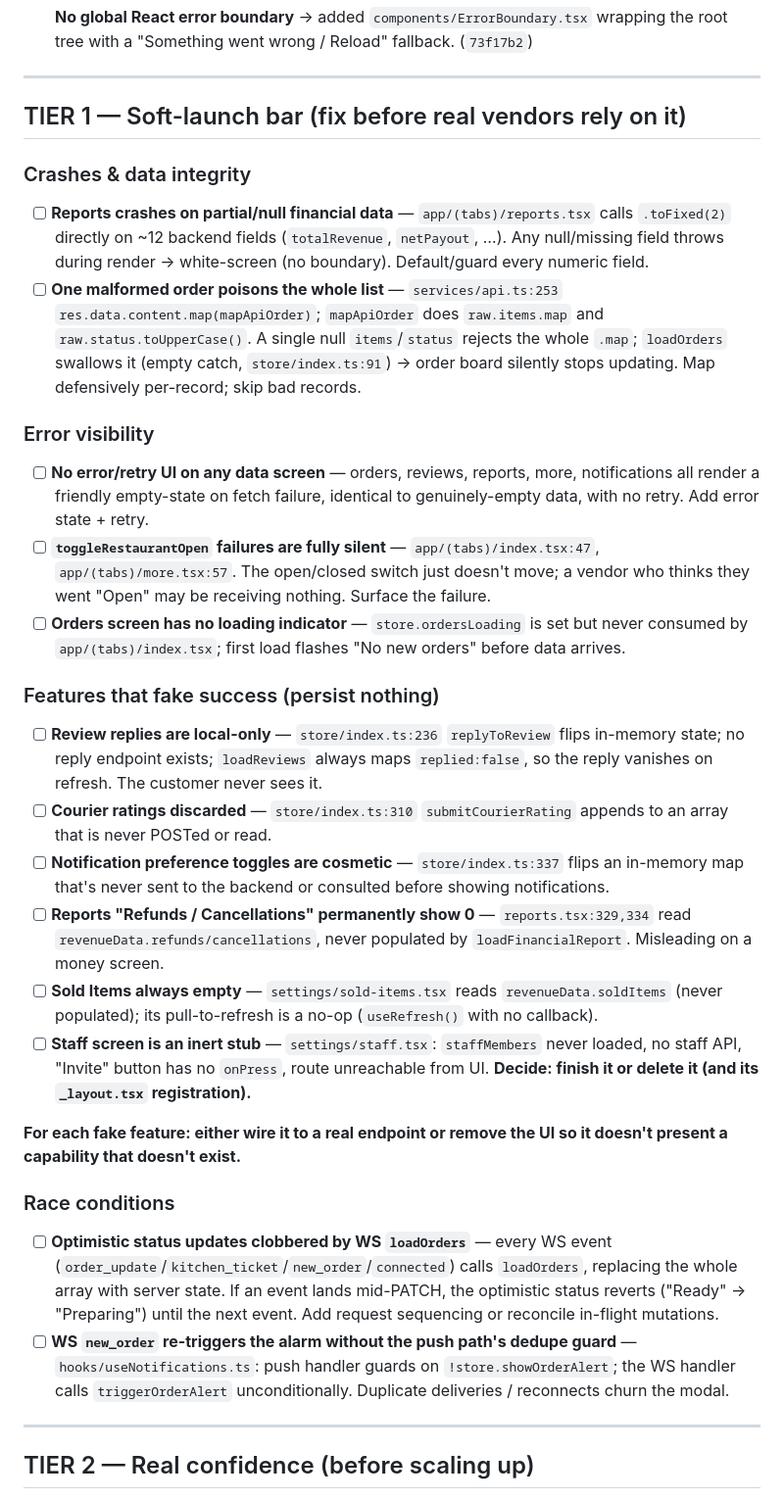
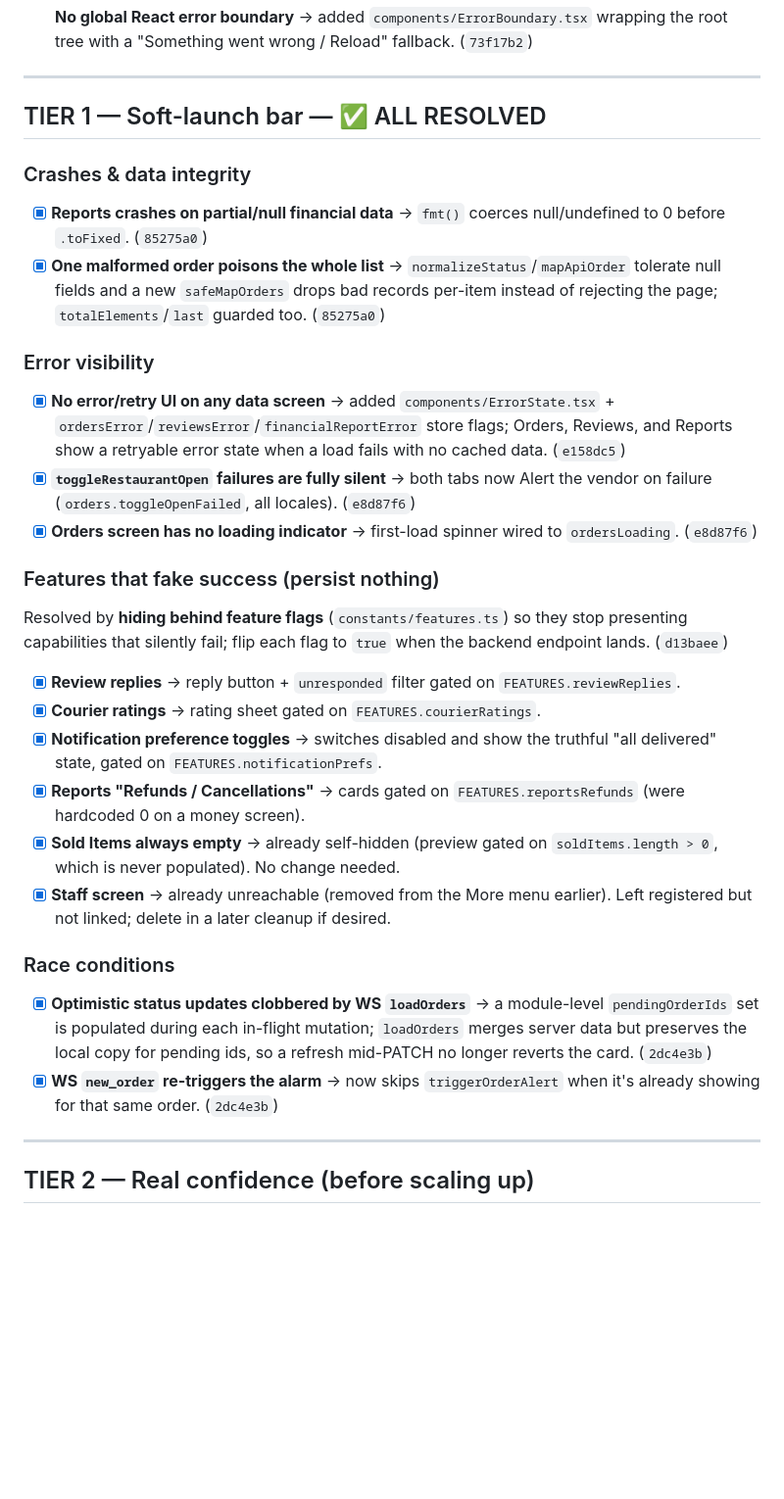
Before and after one commit to Furqatbek/zbr-vendor-app, a Markdown page: ZBROwner/docs/PRODUCTION_READINESS.md, the part around one of its changes. Shown at 98% size. GitHub-like rendering; blank space fills up the shorter version.

Commit message:
Update readiness doc: Tier 1 resolved
Check off all Tier-1 items with commit refs and resolution notes, bump
the score deltas (resilience 4→7, feature-correctness 5→7), and reframe
the remaining work as Tier 2 (tests/CI/runtime validation) plus the TLS
backend host.

```diff
--- a/ZBROwner/docs/PRODUCTION_READINESS.md
+++ b/ZBROwner/docs/PRODUCTION_READINESS.md
@@ -70,62 +74,48 @@ now fixed; see the progress log.
 
 ---
 
-## TIER 1 — Soft-launch bar (fix before real vendors rely on it)
+## TIER 1 — Soft-launch bar — ✅ ALL RESOLVED
 
 ### Crashes & data integrity
-- [ ] **Reports crashes on partial/null financial data** — `app/(tabs)/reports.tsx`
-  calls `.toFixed(2)` directly on ~12 backend fields (`totalRevenue`, `netPayout`,
-  …). Any null/missing field throws during render → white-screen (no boundary).
-  Default/guard every numeric field.
-- [ ] **One malformed order poisons the whole list** — `services/api.ts:253`
-  `res.data.content.map(mapApiOrder)`; `mapApiOrder` does `raw.items.map` and
-  `raw.status.toUpperCase()`. A single null `items`/`status` rejects the whole
-  `.map`; `loadOrders` swallows it (empty catch, `store/index.ts:91`) → order
-  board silently stops updating. Map defensively per-record; skip bad records.
+- [x] **Reports crashes on partial/null financial data** → `fmt()` coerces
+  null/undefined to 0 before `.toFixed`. (`85275a0`)
+- [x] **One malformed order poisons the whole list** → `normalizeStatus`/`mapApiOrder`
+  tolerate null fields and a new `safeMapOrders` drops bad records per-item instead
+  of rejecting the page; `totalElements`/`last` guarded too. (`85275a0`)
 
 ### Error visibility
-- [ ] **No error/retry UI on any data screen** — orders, reviews, reports, more,
-  notifications all render a friendly empty-state on fetch failure, identical to
-  genuinely-empty data, with no retry. Add error state + retry.
-- [ ] **`toggleRestaurantOpen` failures are fully silent** — `app/(tabs)/index.tsx:47`,
-  `app/(tabs)/more.tsx:57`. The open/closed switch just doesn't move; a vendor who
-  thinks they went "Open" may be receiving nothing. Surface the failure.
-- [ ] **Orders screen has no loading indicator** — `store.ordersLoading` is set but
-  never consumed by `app/(tabs)/index.tsx`; first load flashes "No new orders"
-  before data arrives.
+- [x] **No error/retry UI on any data screen** → added `components/ErrorState.tsx` +
+  `ordersError`/`reviewsError`/`financialReportError` store flags; Orders, Reviews,
+  and Reports show a retryable error state when a load fails with no cached data.
+  (`e158dc5`)
+- [x] **`toggleRestaurantOpen` failures are fully silent** → both tabs now Alert the
+  vendor on failure (`orders.toggleOpenFailed`, all locales). (`e8d87f6`)
+- [x] **Orders screen has no loading indicator** → first-load spinner wired to
+  `ordersLoading`. (`e8d87f6`)
 
 ### Features that fake success (persist nothing)
-- [ ] **Review replies are local-only** — `store/index.ts:236` `replyToReview` flips
-  in-memory state; no reply endpoint exists; `loadReviews` always maps
-  `replied:false`, so the reply vanishes on refresh. The customer never sees it.
-- [ ] **Courier ratings discarded** — `store/index.ts:310` `submitCourierRating`
-  appends to an array that is never POSTed or read.
-- [ ] **Notification preference toggles are cosmetic** — `store/index.ts:337` flips an
-  in-memory map that's never sent to the backend or consulted before showing
-  notifications.
-- [ ] **Reports "Refunds / Cancellations" permanently show 0** — `reports.tsx:329,334`
-  read `revenueData.refunds/cancellations`, never populated by
-  `loadFinancialReport`. Misleading on a money screen.
-- [ ] **Sold Items always empty** — `settings/sold-items.tsx` reads
-  `revenueData.soldItems` (never populated); its pull-to-refresh is a no-op
-  (`useRefresh()` with no callback).
-- [ ] **Staff screen is an inert stub** — `settings/staff.tsx`: `staffMembers` never
-  loaded, no staff API, "Invite" button has no `onPress`, route unreachable from UI.
-  **Decide: finish it or delete it (and its `_layout.tsx` registration).**
-
-**For each fake feature: either wire it to a real endpoint or remove the UI so it
-doesn't present a capability that doesn't exist.**
+Resolved by **hiding behind feature flags** (`constants/features.ts`) so they stop
+presenting capabilities that silently fail; flip each flag to `true` when the
+backend endpoint lands. (`d13baee`)
+- [x] **Review replies** → reply button + `unresponded` filter gated on
+  `FEATURES.reviewReplies`.
+- [x] **Courier ratings** → rating sheet gated on `FEATURES.courierRatings`.
+- [x] **Notification preference toggles** → switches disabled and show the truthful
+  "all delivered" state, gated on `FEATURES.notificationPrefs`.
+- [x] **Reports "Refunds / Cancellations"** → cards gated on `FEATURES.reportsRefunds`
+  (were hardcoded 0 on a money screen).
+- [x] **Sold Items always empty** → already self-hidden (preview gated on
+  `soldItems.length > 0`, which is never populated). No change needed.
+- [x] **Staff screen** → already unreachable (removed from the More menu earlier).
+  Left registered but not linked; delete in a later cleanup if desired.
 
 ### Race conditions
-- [ ] **Optimistic status updates clobbered by WS `loadOrders`** — every WS event
-  (`order_update`/`kitchen_ticket`/`new_order`/`connected`) calls `loadOrders`,
-  replacing the whole array with server state. If an event lands mid-PATCH, the
-  optimistic status reverts ("Ready" → "Preparing") until the next event. Add
-  request sequencing or reconcile in-flight mutations.
-- [ ] **WS `new_order` re-triggers the alarm without the push path's dedupe guard** —
-  `hooks/useNotifications.ts`: push handler guards on `!store.showOrderAlert`; the
-  WS handler calls `triggerOrderAlert` unconditionally. Duplicate deliveries /
-  reconnects churn the modal.
+- [x] **Optimistic status updates clobbered by WS `loadOrders`** → a module-level
+  `pendingOrderIds` set is populated during each in-flight mutation; `loadOrders`
+  merges server data but preserves the local copy for pending ids, so a refresh
+  mid-PATCH no longer reverts the card. (`2dc4e3b`)
+- [x] **WS `new_order` re-triggers the alarm** → now skips `triggerOrderAlert` when
+  it's already showing for that same order. (`2dc4e3b`)
 
 ---
 
```
Also changed, not shown: other parts of ZBROwner/docs/PRODUCTION_READINESS.md (+14 -10 lines).
